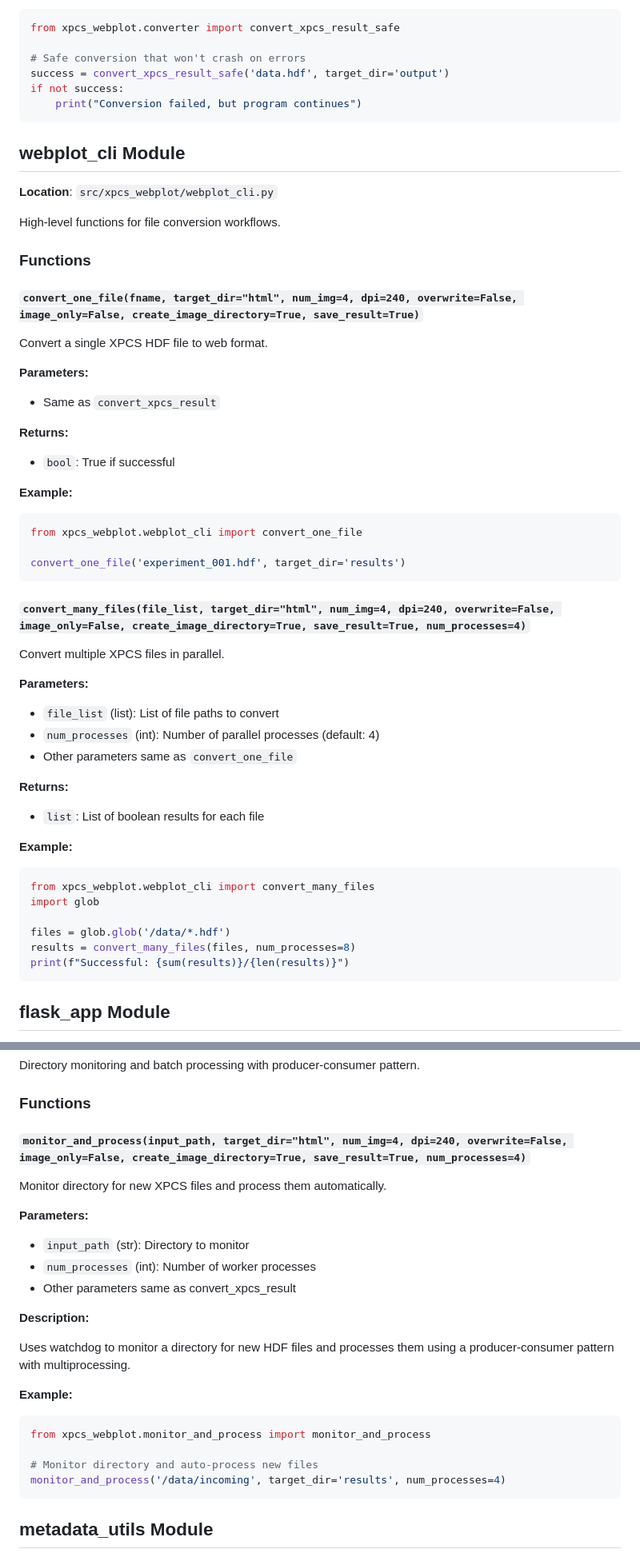
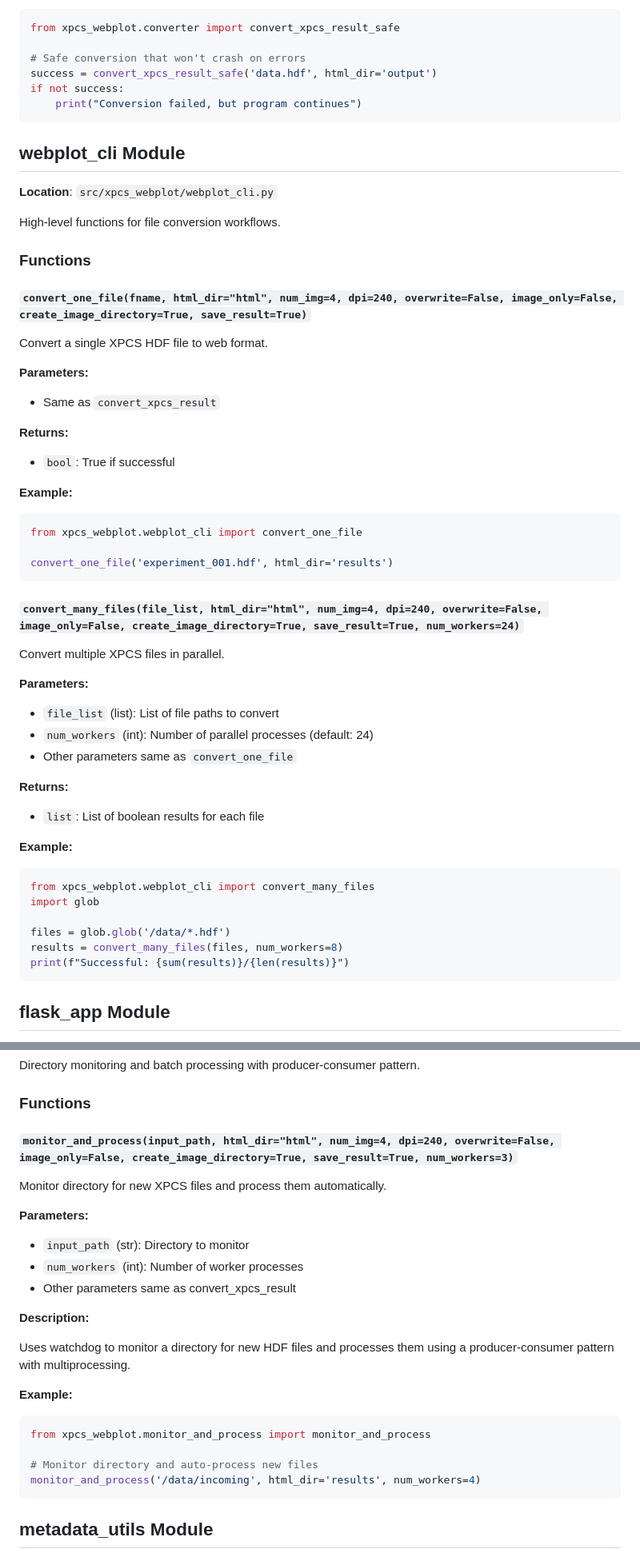
Before and after one commit to AZjk/xpcs_webplot, a Markdown page: docs/api_reference.md, 2 parts joined by grey strips. Shown at 80% size. GitHub-like rendering.

Commit message:
Refactor CLI arguments from `--target-dir` to `--html-dir` and `--num-processes` to `--num-workers`, update default output to `/tmp` and worker count to 8, and document the new split-view UI.

````diff
--- a/docs/api_reference.md
+++ b/docs/api_reference.md
@@ -203,7 +203,7 @@ Catches and logs any exceptions that occur during conversion, preventing crashes
 from xpcs_webplot.converter import convert_xpcs_result_safe
 
 # Safe conversion that won't crash on errors
-success = convert_xpcs_result_safe('data.hdf', target_dir='output')
+success = convert_xpcs_result_safe('data.hdf', html_dir='output')
 if not success:
     print("Conversion failed, but program continues")
 ```
@@ -216,7 +216,7 @@ High-level functions for file conversion workflows.
 
 ### Functions
 
-#### `convert_one_file(fname, target_dir="html", num_img=4, dpi=240, overwrite=False, image_only=False, create_image_directory=True, save_result=True)`
+#### `convert_one_file(fname, html_dir="html", num_img=4, dpi=240, overwrite=False, image_only=False, create_image_directory=True, save_result=True)`
 
 Convert a single XPCS HDF file to web format.
 
@@ -231,16 +231,16 @@ Convert a single XPCS HDF file to web format.
 ```python
 from xpcs_webplot.webplot_cli import convert_one_file
 
-convert_one_file('experiment_001.hdf', target_dir='results')
+convert_one_file('experiment_001.hdf', html_dir='results')
 ```
 
-#### `convert_many_files(file_list, target_dir="html", num_img=4, dpi=240, overwrite=False, image_only=False, create_image_directory=True, save_result=True, num_processes=4)`
+#### `convert_many_files(file_list, html_dir="html", num_img=4, dpi=240, overwrite=False, image_only=False, create_image_directory=True, save_result=True, num_workers=24)`
 
 Convert multiple XPCS files in parallel.
 
 **Parameters:**
 - `file_list` (list): List of file paths to convert
-- `num_processes` (int): Number of parallel processes (default: 4)
+- `num_workers` (int): Number of parallel processes (default: 24)
 - Other parameters same as `convert_one_file`
 
 **Returns:**
@@ -253,7 +253,7 @@ from xpcs_webplot.webplot_cli import convert_many_files
 import glob
 
 files = glob.glob('/data/*.hdf')
-results = convert_many_files(files, num_processes=8)
+results = convert_many_files(files, num_workers=8)
 print(f"Successful: {sum(results)}/{len(results)}")
 ```
 
@@ -420,13 +420,13 @@ Directory monitoring and batch processing with producer-consumer pattern.
 
 ### Functions
 
-#### `monitor_and_process(input_path, target_dir="html", num_img=4, dpi=240, overwrite=False, image_only=False, create_image_directory=True, save_result=True, num_processes=4)`
+#### `monitor_and_process(input_path, html_dir="html", num_img=4, dpi=240, overwrite=False, image_only=False, create_image_directory=True, save_result=True, num_workers=3)`
 
 Monitor directory for new XPCS files and process them automatically.
 
 **Parameters:**
 - `input_path` (str): Directory to monitor
-- `num_processes` (int): Number of worker processes
+- `num_workers` (int): Number of worker processes
 - Other parameters same as convert_xpcs_result
 
 **Description:**
@@ -439,7 +439,7 @@ Uses watchdog to monitor a directory for new HDF files and processes them using
 from xpcs_webplot.monitor_and_process import monitor_and_process
 
 # Monitor directory and auto-process new files
-monitor_and_process('/data/incoming', target_dir='results', num_processes=4)
+monitor_and_process('/data/incoming', html_dir='results', num_workers=4)
 ```
 
 ## metadata_utils Module
````
Also changed, not shown: other parts of docs/api_reference.md (+6 -6 lines).
